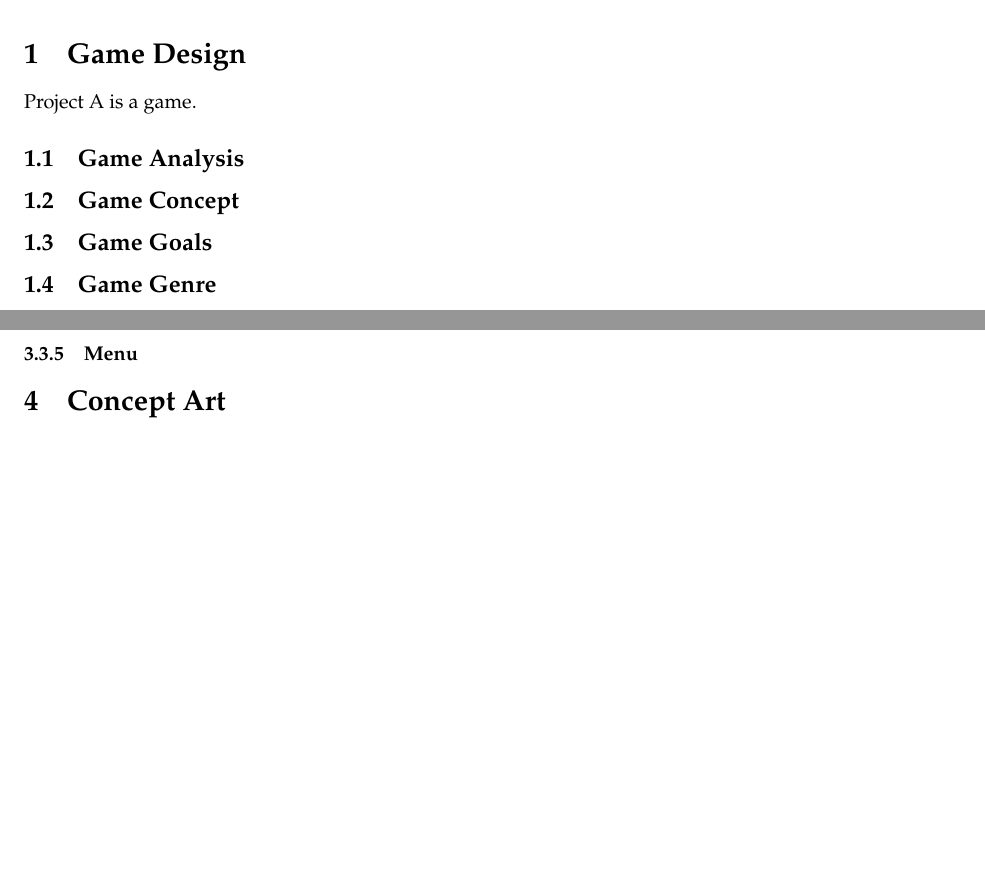
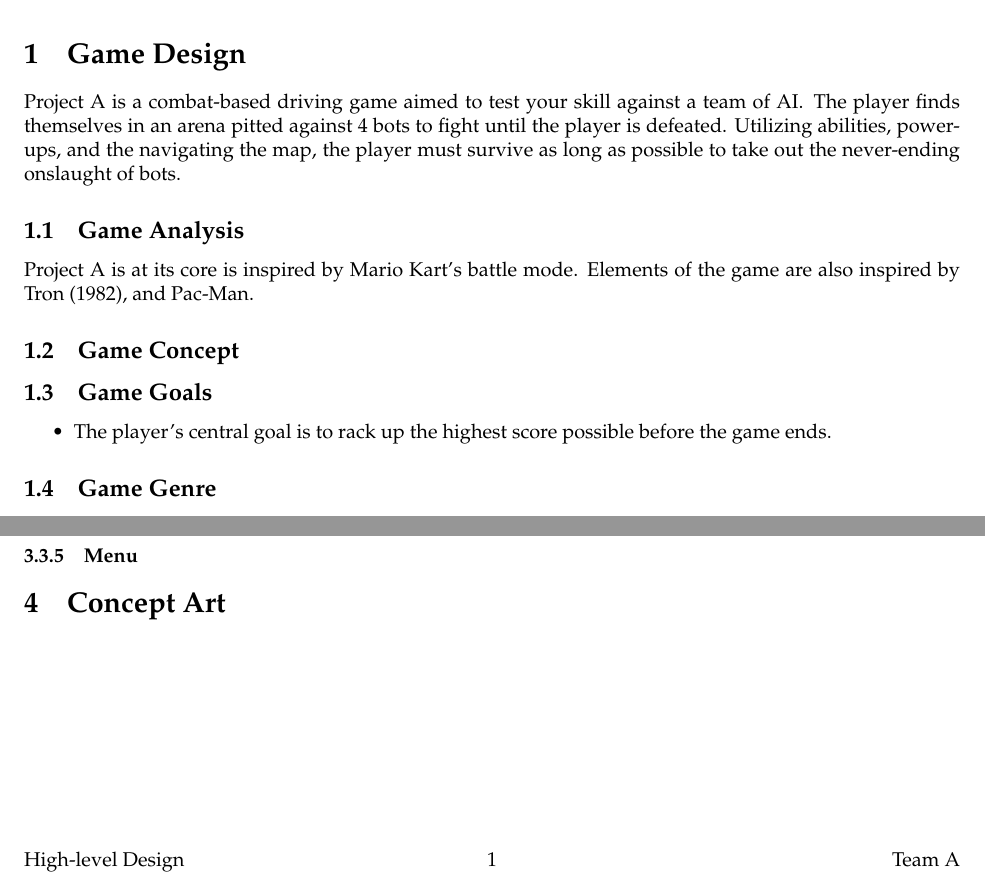
Before and after one commit to EvanQuan/hover-wars, a LaTeX document (written/High-Concept_Design_Document.tex): two parts of page 3 of 3, joined at a grey line, cut so that both start at the same text, the shorter picture padded with empty space. Compiled offline with pdfLaTeX.

Commit message:
Add footer. Start game design.

```diff
--- a/written/High-Concept_Design_Document.tex
+++ b/written/High-Concept_Design_Document.tex
@@ -20,10 +20,16 @@
 % TODO change these when we figure them out
 \newcommand{\name}{Project A}
 \newcommand{\team}{Team A}
+\newcommand{\botcount}{4}
 
+% TODO change the placement of these?
 \pagestyle{fancy}
-\lhead{\team{} --- \name{}}
+\lhead{\name{}}
 \rhead{CPSC 585 --- Winter 2019}
+
+\lfoot{High-level Design}
+\rfoot{\team{}}
+
 \newenvironment{hangingpar}[1]
   {\begin{list}
           {}
@@ -74,11 +80,25 @@
 
 \section{Game Design}
 
-\name{} is a game.
+\name{} is a combat-based driving game aimed to test your skill against a team
+of AI\@. The player finds themselves in an arena pitted against \botcount{}
+bots to fight until the player is defeated. Utilizing abilities, power-ups, and
+the navigating the map, the player must survive as long as possible to take out
+the never-ending onslaught of bots.
 
 \subsection{Game Analysis}
+
+\name{} is at its core is inspired by Mario Kart's battle mode. Elements of the
+game are also inspired by Tron (1982), and Pac-Man.
+
 \subsection{Game Concept}
 \subsection{Game Goals}
+
+\begin{itemize}
+  \item The player's central goal is to rack up the highest score possible
+    before the game ends.
+\end{itemize}
+
 \subsection{Game Genre}
 \subsection{Brand Analysis}
 \subsection{Target Market}
```
Also changed, not shown: written/High-Concept_Design_Document.pdf.
